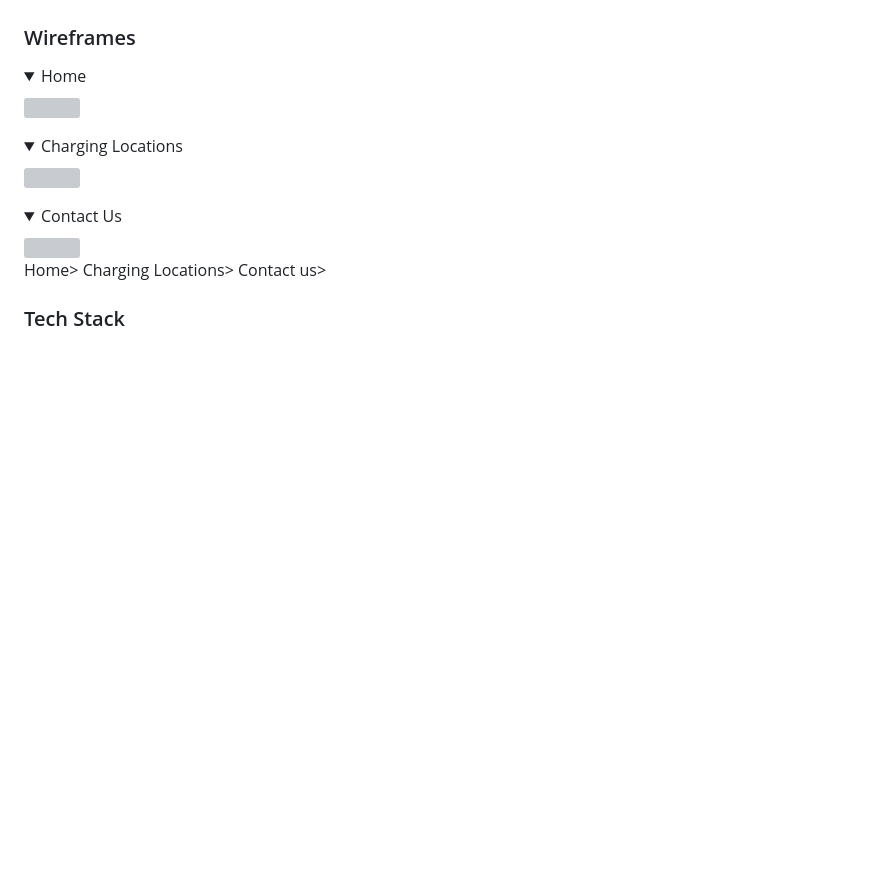
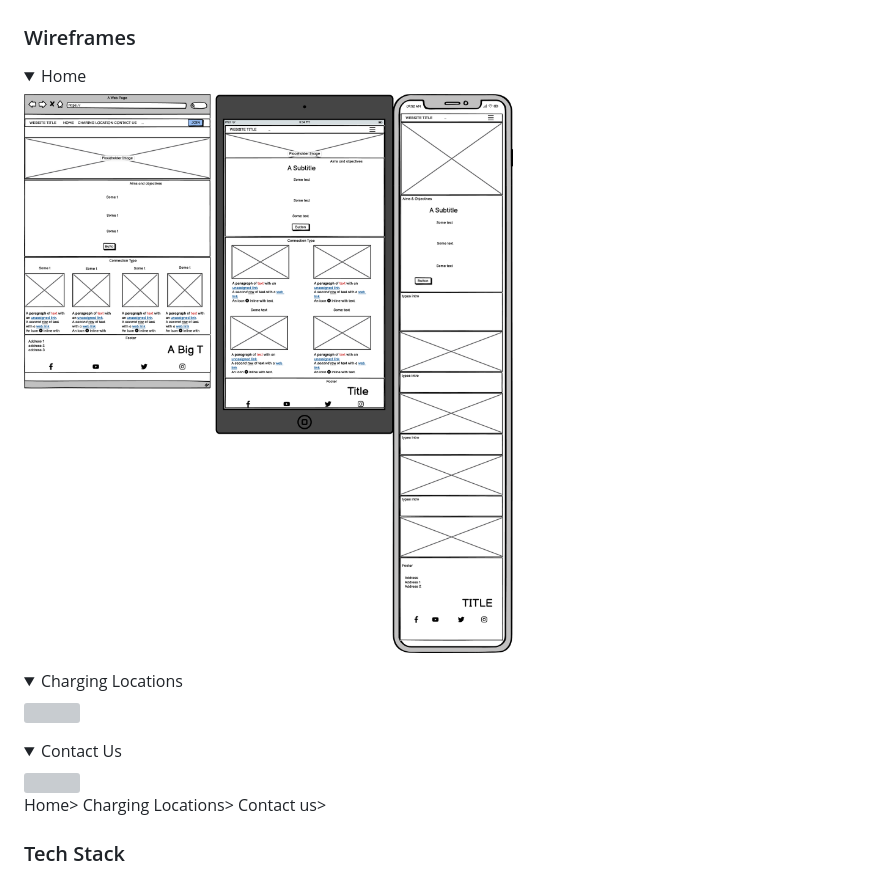
Before and after one commit to michaelja2983/chargingzone, a Markdown page: README.md, the part around the change. GitHub-like rendering; folded sections open; blank space fills up the shorter version; grey boxes are pictures that could not be loaded.

Commit message:
Feat: update wireframes

```diff
--- a/README.md
+++ b/README.md
@@ -90,7 +90,7 @@ The website is designed to be appealing and easy to navigate. In the header is a
 ### Wireframes
 
 <details><summary>Home</summary>
-<img src="docs/homepage.png">
+<img src="/assets/docs/homepage.png">
 </details>
 <details><summary>Charging Locations</summary>
 <img src="docs/wireframes/wireframes-about.png">
```
